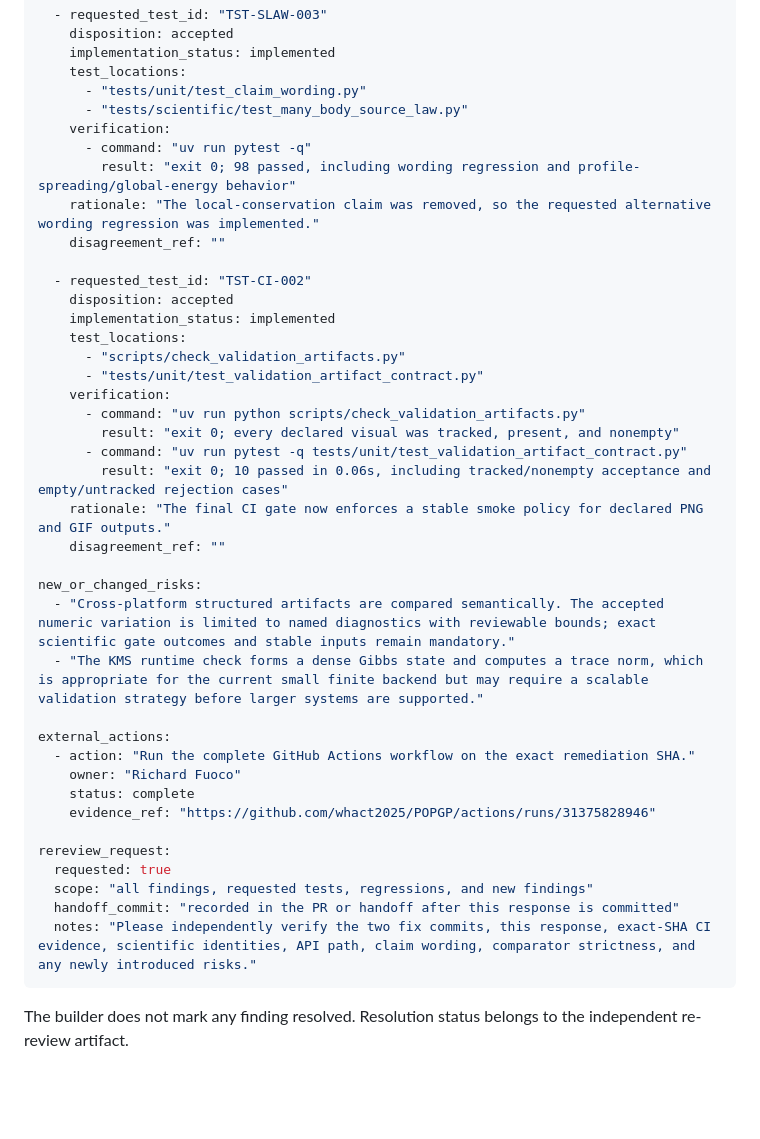
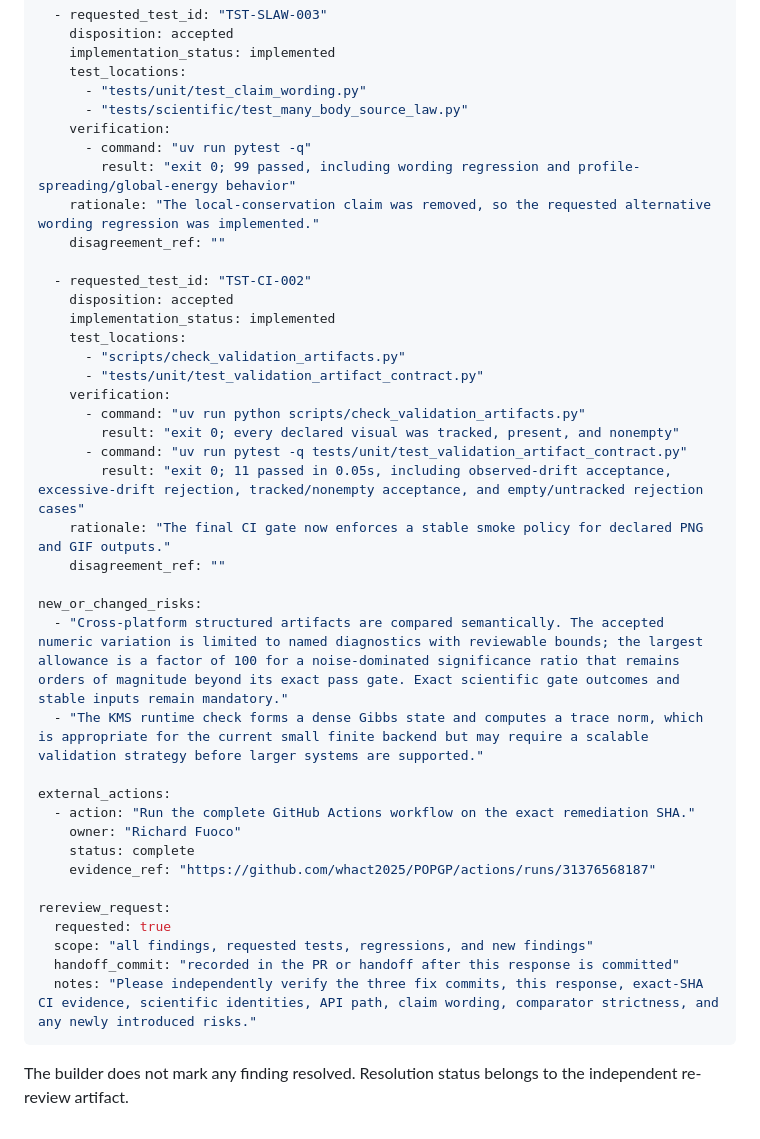
Before and after one commit to whact2025/POPGP, a Markdown page: reviews/codex/POPGP-REVIEW-SOURCE-LAW-1-RESPONSE-1.md, the part around one of its changes. GitHub-like rendering; blank space fills up the shorter version.

````diff
--- a/reviews/codex/POPGP-REVIEW-SOURCE-LAW-1-RESPONSE-1.md
+++ b/reviews/codex/POPGP-REVIEW-SOURCE-LAW-1-RESPONSE-1.md
@@ -159,7 +160,7 @@ requested_test_responses:
       - "tests/scientific/test_many_body_source_law.py"
     verification:
       - command: "uv run pytest -q"
-        result: "exit 0; 98 passed, including wording regression and profile-spreading/global-energy behavior"
+        result: "exit 0; 99 passed, including wording regression and profile-spreading/global-energy behavior"
     rationale: "The local-conservation claim was removed, so the requested alternative wording regression was implemented."
     disagreement_ref: ""
 
@@ -173,25 +174,25 @@ requested_test_responses:
       - command: "uv run python scripts/check_validation_artifacts.py"
         result: "exit 0; every declared visual was tracked, present, and nonempty"
       - command: "uv run pytest -q tests/unit/test_validation_artifact_contract.py"
-        result: "exit 0; 10 passed in 0.06s, including tracked/nonempty acceptance and empty/untracked rejection cases"
+        result: "exit 0; 11 passed in 0.05s, including observed-drift acceptance, excessive-drift rejection, tracked/nonempty acceptance, and empty/untracked rejection cases"
     rationale: "The final CI gate now enforces a stable smoke policy for declared PNG and GIF outputs."
     disagreement_ref: ""
 
 new_or_changed_risks:
-  - "Cross-platform structured artifacts are compared semantically. The accepted numeric variation is limited to named diagnostics with reviewable bounds; exact scientific gate outcomes and stable inputs remain mandatory."
+  - "Cross-platform structured artifacts are compared semantically. The accepted numeric variation is limited to named diagnostics with reviewable bounds; the largest allowance is a factor of 100 for a noise-dominated significance ratio that remains orders of magnitude beyond its exact pass gate. Exact scientific gate outcomes and stable inputs remain mandatory."
   - "The KMS runtime check forms a dense Gibbs state and computes a trace norm, which is appropriate for the current small finite backend but may require a scalable validation strategy before larger systems are supported."
 
 external_actions:
   - action: "Run the complete GitHub Actions workflow on the exact remediation SHA."
     owner: "Richard Fuoco"
     status: complete
-    evidence_ref: "https://github.com/whact2025/POPGP/actions/runs/31375828946"
+    evidence_ref: "https://github.com/whact2025/POPGP/actions/runs/31376568187"
 
 rereview_request:
   requested: true
   scope: "all findings, requested tests, regressions, and new findings"
   handoff_commit: "recorded in the PR or handoff after this response is committed"
-  notes: "Please independently verify the two fix commits, this response, exact-SHA CI evidence, scientific identities, API path, claim wording, comparator strictness, and any newly introduced risks."
+  notes: "Please independently verify the three fix commits, this response, exact-SHA CI evidence, scientific identities, API path, claim wording, comparator strictness, and any newly introduced risks."
 ```
 
 The builder does not mark any finding resolved. Resolution status belongs to the
````
Also changed, not shown: other parts of reviews/codex/POPGP-REVIEW-SOURCE-LAW-1-RESPONSE-1.md (+10 -9 lines).
